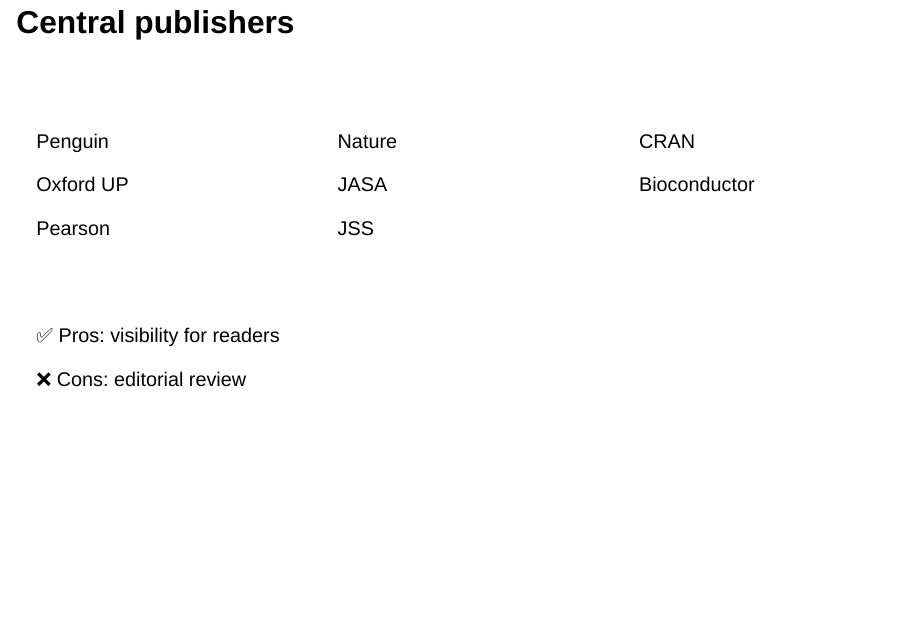
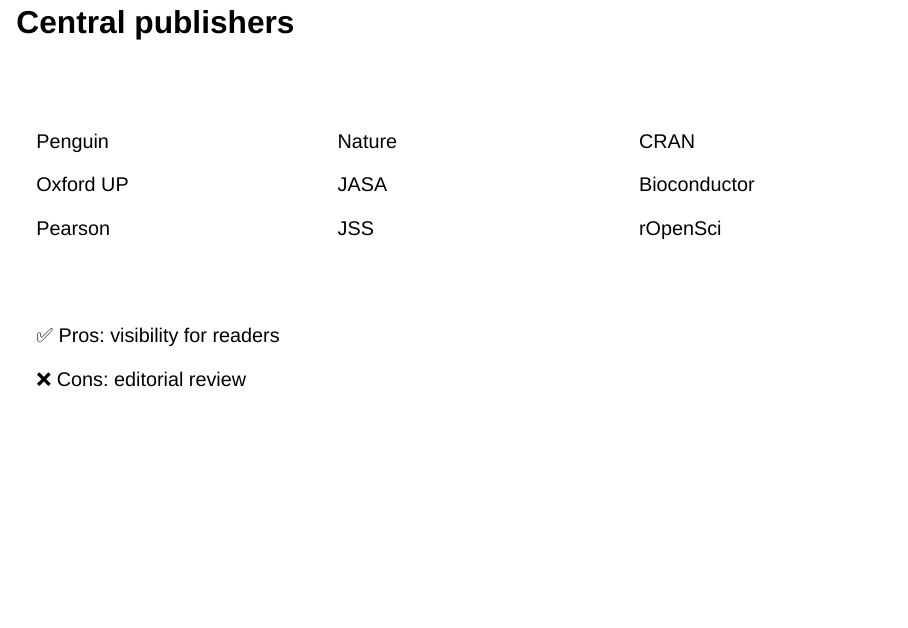
Before and after one commit to wlandau/posit2025, a Quarto document (index.qmd): page 5 of 40. Rendered offline with R 4.5, knitr and Pandoc in place of Quarto, with nearby package versions; drawn as Slidy slides in place of the format the file asks for.

Commit message:
include rOpenSci as a central publisher

```diff
--- a/index.qmd
+++ b/index.qmd
@@ -93,6 +93,8 @@
 CRAN
 
 Bioconductor
+
+rOpenSci
 
 :::
 
```
Also changed, not shown: index.html.
